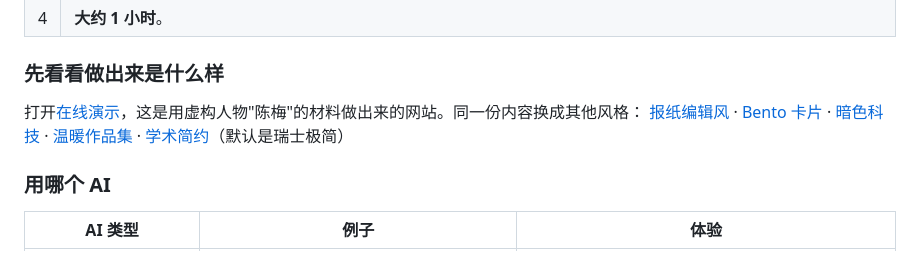
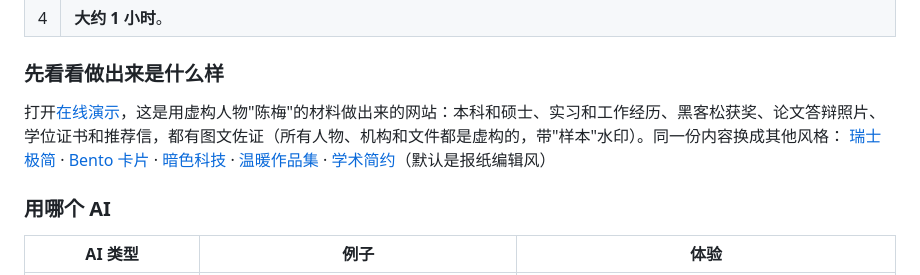
Before and after one commit to Zmx1122/resume-portfolio-site, a Markdown page: README.md, the part around the change. GitHub-like rendering.

Commit message:
Point README and SKILL.md at the richer demo; default demo style is editorial
Co-Authored-By: Claude Opus 5.5 <noreply@anthropic.com>

```diff
--- a/README.md
+++ b/README.md
@@ -27,12 +27,12 @@
 
 ### 先看看做出来是什么样
 
-打开[在线演示](https://zmx1122.github.io/resume-portfolio-demo/)，这是用虚构人物"陈梅"的材料做出来的网站。同一份内容换成其他风格：
-[报纸编辑风](https://zmx1122.github.io/resume-portfolio-demo/?style=editorial) ·
+打开[在线演示](https://zmx1122.github.io/resume-portfolio-demo/)，这是用虚构人物"陈梅"的材料做出来的网站：本科和硕士、实习和工作经历、黑客松获奖、论文答辩照片、学位证书和推荐信，都有图文佐证（所有人物、机构和文件都是虚构的，带"样本"水印）。同一份内容换成其他风格：
+[瑞士极简](https://zmx1122.github.io/resume-portfolio-demo/?style=swiss-minimal) ·
 [Bento 卡片](https://zmx1122.github.io/resume-portfolio-demo/?style=bento) ·
 [暗色科技](https://zmx1122.github.io/resume-portfolio-demo/?style=terminal-dark) ·
 [温暖作品集](https://zmx1122.github.io/resume-portfolio-demo/?style=warm-portfolio) ·
-[学术简约](https://zmx1122.github.io/resume-portfolio-demo/?style=academic)（默认是瑞士极简）
+[学术简约](https://zmx1122.github.io/resume-portfolio-demo/?style=academic)（默认是报纸编辑风）
 
 ### 用哪个 AI
 
```
Also changed, not shown: SKILL.md (+1 -1 lines).
